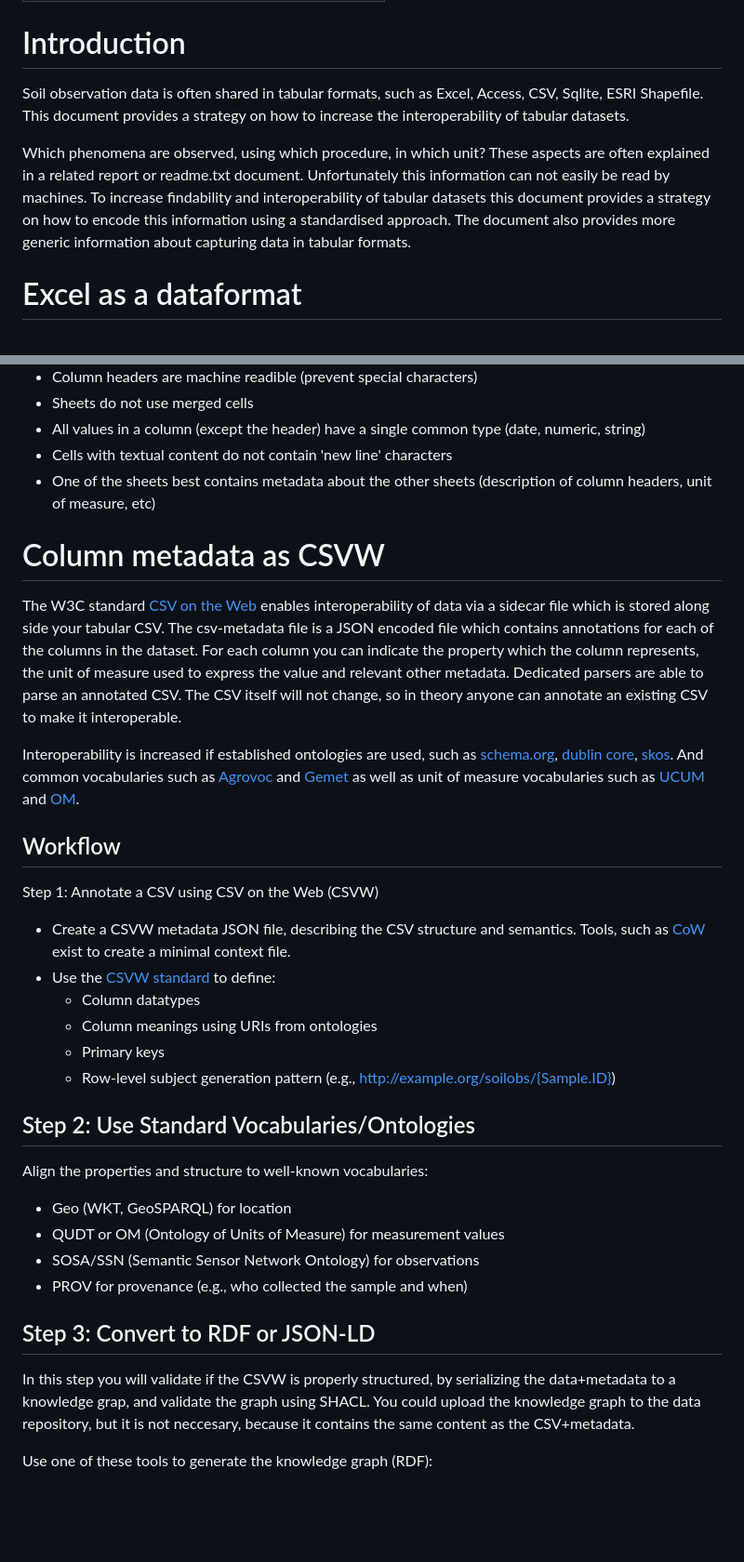
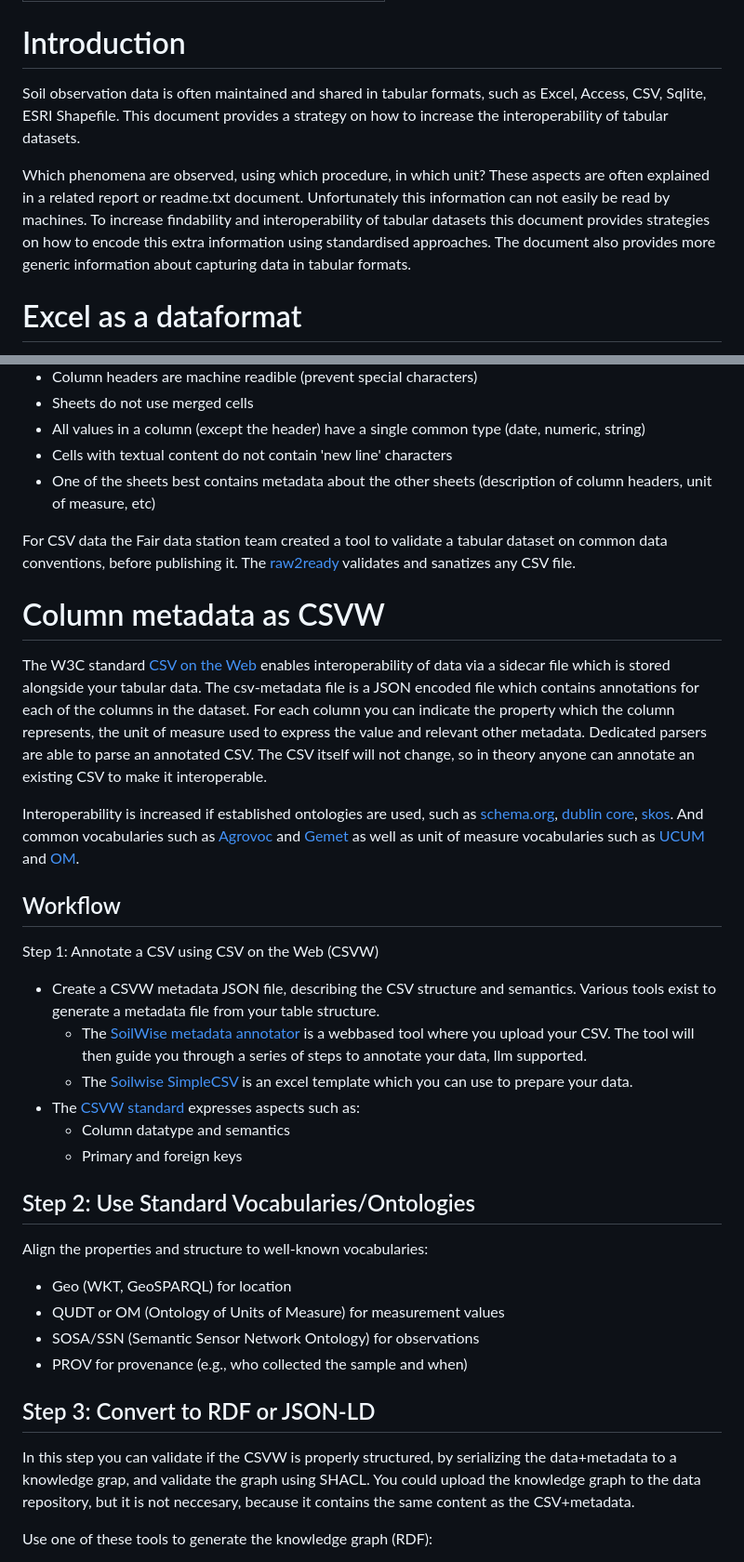
Before and after one commit to soilwise-he/soilwise-fair-strategy, a Markdown page: use-cases/tabular-data.md, 2 parts joined by grey strips. Shown at 93% size. GitHub-like rendering; blank space fills up the shorter version.

Commit message:
Enhance tabular data documentation and tools
Updated language for clarity and added tool references for CSV validation and metadata annotation.

```diff
--- a/use-cases/tabular-data.md
+++ b/use-cases/tabular-data.md
@@ -4,13 +4,13 @@ title: Sharing Soil Observation Data using tabular formats
 
 # Introduction
 
-Soil observation data is often shared in tabular formats, such as Excel, Access, CSV, Sqlite, ESRI Shapefile.
+Soil observation data is often maintained and shared in tabular formats, such as Excel, Access, CSV, Sqlite, ESRI Shapefile.
 This document provides a strategy on how to increase the interoperability of tabular datasets.
 
 Which phenomena are observed, using which procedure, in which unit? These aspects are often explained in a related
 report or readme.txt document. Unfortunately this information can not easily be read by machines. To increase findability
-and interoperability of tabular datasets this document provides a strategy on how to encode this information
-using a standardised approach. The document also provides more generic information about capturing data in tabular formats.
+and interoperability of tabular datasets this document provides strategies on how to encode this extra information
+using standardised approaches. The document also provides more generic information about capturing data in tabular formats.
 
 
 # Excel as a dataformat
@@ -33,10 +33,13 @@ In order to use the excel format as a data exchange format, consider the followi
 - One of the sheets best contains metadata about the other sheets (description of column headers, unit of measure, etc)
 
 
+For CSV data the Fair data station team created a tool to validate a tabular dataset on common data conventions,
+before publishing it. The [raw2ready](https://raw2ready.streamlit.app/) validates and sanatizes any CSV file.
+
 # Column metadata as CSVW
 
 The W3C standard [CSV on the Web](https://csvw.org/) enables interoperability of data via a sidecar file which is
-stored along side your tabular CSV.
+stored alongside your tabular data.
 The csv-metadata file is a JSON encoded file which contains annotations for each of the columns in the dataset.
 For each column you can indicate the property which the column represents, the unit of measure used to express
 the value and relevant other metadata.
@@ -49,12 +52,12 @@ Interoperability is increased if established ontologies are used, such as [schem
 
 Step 1: Annotate a CSV using CSV on the Web (CSVW)
 
-- Create a CSVW metadata JSON file, describing the CSV structure and semantics. Tools, such as [CoW](http://cattle.datalegend.net) exist to create a minimal context file.
-- Use the [CSVW standard](https://www.w3.org/TR/tabular-data-primer/) to define:
-  - Column datatypes
-  - Column meanings using URIs from ontologies
-  - Primary keys
-  - Row-level subject generation pattern (e.g., http://example.org/soilobs/{Sample.ID})
+- Create a CSVW metadata JSON file, describing the CSV structure and semantics. Various tools exist to generate a metadata file from your table structure.
+  - The [SoilWise metadata annotator](https://dataannotator-swr.streamlit.app/) is a webbased tool where you upload your CSV. The tool will then guide you through a series of steps to annotate your data, llm supported.
+  - The [Soilwise SimpleCSV](https://github.com/soilwise-he/soil-observation-data-encodings/blob/main/CSVW/CSVW-Excel-Template) is an excel template which you can use to prepare your data.
+- The [CSVW standard](https://www.w3.org/TR/tabular-data-primer/) expresses aspects such as:
+  - Column datatype and semantics
+  - Primary and foreign keys
 
 ## Step 2: Use Standard Vocabularies/Ontologies
 
@@ -67,7 +70,7 @@ Align the properties and structure to well-known vocabularies:
 
 ## Step 3: Convert to RDF or JSON-LD
 
-In this step you will validate if the CSVW is properly structured, by serializing the
+In this step you can validate if the CSVW is properly structured, by serializing the
 data+metadata to a knowledge grap, and validate the graph using SHACL. You could upload the knowledge graph
 to the data repository, but it is not neccesary, because it contains the same content as the CSV+metadata.
 
```
Also changed, not shown: other parts of use-cases/tabular-data.md (+4 -0 lines).
